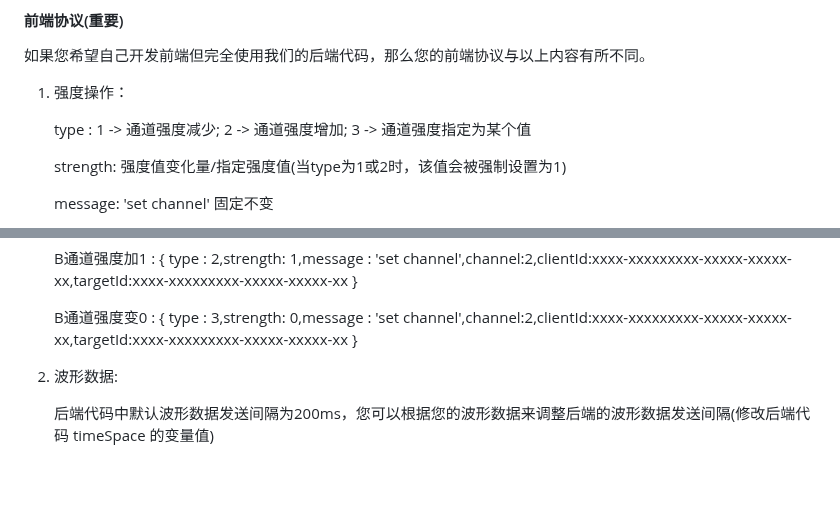
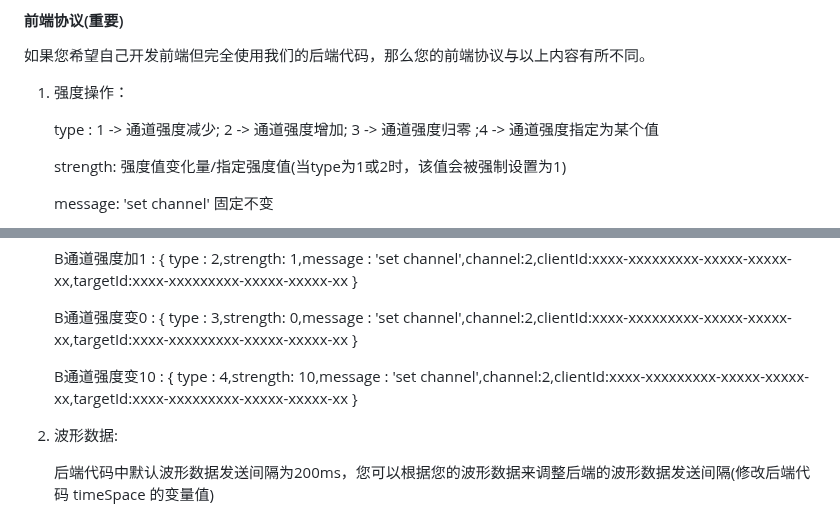
Before and after one commit to DG-LAB-OPENSOURCE/DG-LAB-OPENSOURCE, a Markdown page: socket/README.md, 2 parts joined by grey strips. GitHub-like rendering; blank space fills up the shorter version.

```diff
--- a/socket/README.md
+++ b/socket/README.md
@@ -180,7 +180,7 @@ SOCKET根据对应的ID将json转发给第三方终端，终端收到 type = msg
 
 1. 强度操作：
 
-   type : 1 -> 通道强度减少; 2 -> 通道强度增加; 3 -> 通道强度指定为某个值
+   type : 1 -> 通道强度减少; 2 -> 通道强度增加; 3 -> 通道强度归零 ;4 -> 通道强度指定为某个值
 
    strength: 强度值变化量/指定强度值(当type为1或2时，该值会被强制设置为1)
 
@@ -197,6 +197,8 @@ SOCKET根据对应的ID将json转发给第三方终端，终端收到 type = msg
    B通道强度加1 : { type : 2,strength: 1,message : 'set channel',channel:2,clientId:xxxx-xxxxxxxxx-xxxxx-xxxxx-xx,targetId:xxxx-xxxxxxxxx-xxxxx-xxxxx-xx }
 
    B通道强度变0 : { type : 3,strength: 0,message : 'set channel',channel:2,clientId:xxxx-xxxxxxxxx-xxxxx-xxxxx-xx,targetId:xxxx-xxxxxxxxx-xxxxx-xxxxx-xx }
+
+   B通道强度变10 : { type : 4,strength: 10,message : 'set channel',channel:2,clientId:xxxx-xxxxxxxxx-xxxxx-xxxxx-xx,targetId:xxxx-xxxxxxxxx-xxxxx-xxxxx-xx }
 
 2. 波形数据:
 
```
